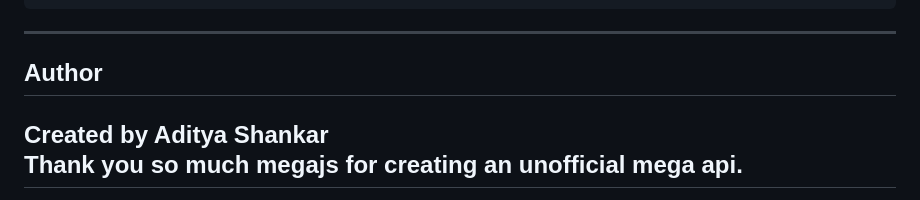
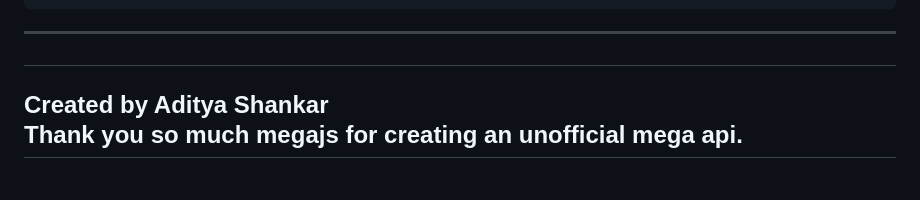
Before and after one commit to aditya-3301/MusiCo, a Markdown page: README.md, the part around the change. Drawn GitHub-style.

Commit message:
Remove author section from README

```diff
--- a/README.md
+++ b/README.md
@@ -115,8 +115,7 @@ MEGA Drive/
 
 ---
 
-## Author
-
+##
 Created by Aditya Shankar
 Thank you so much megajs for creating an unofficial mega api.
 ---
```
